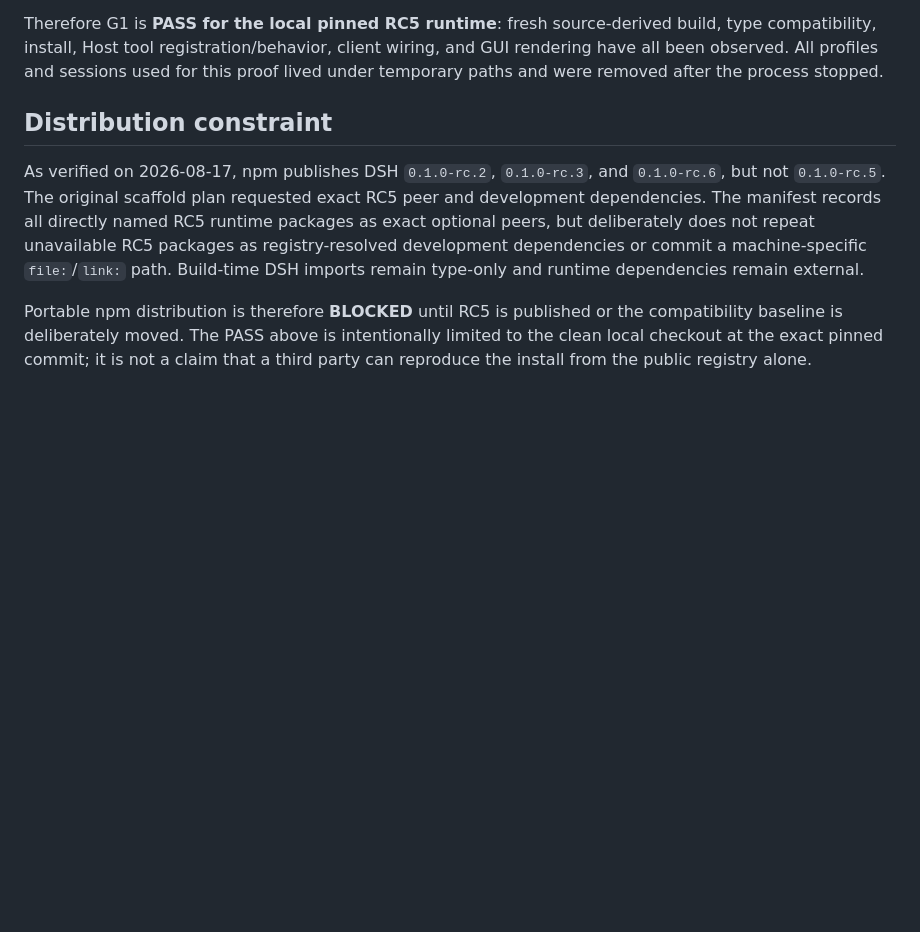
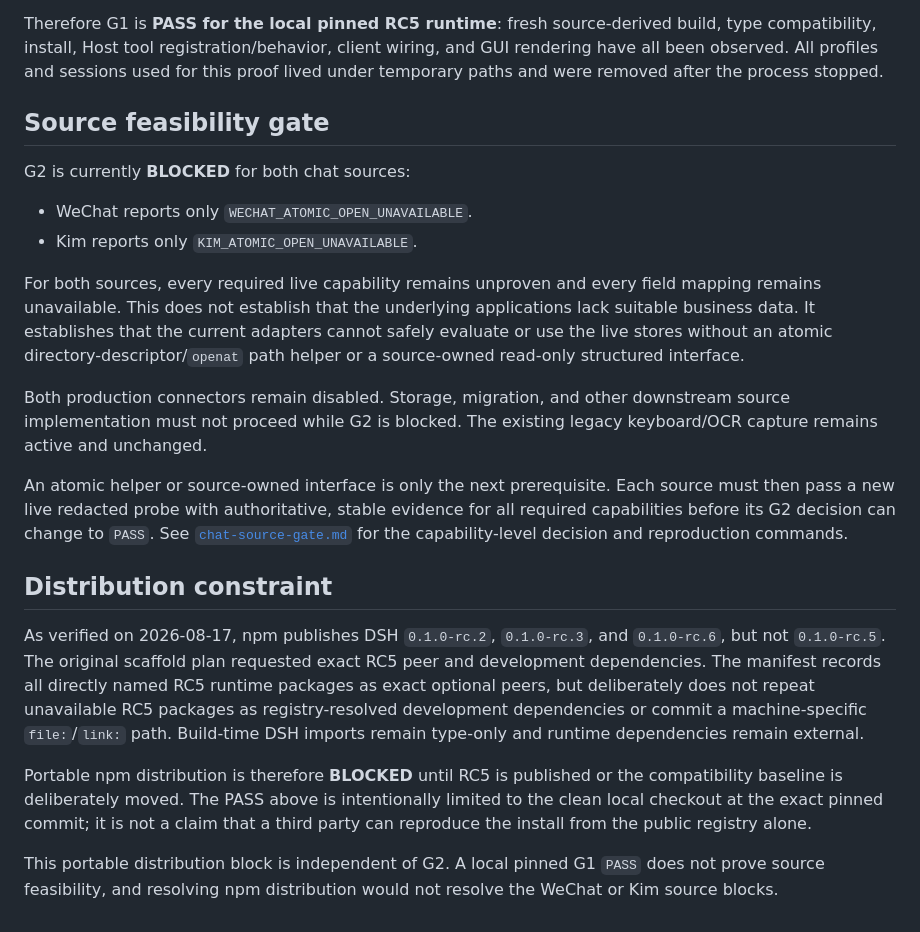
Before and after one commit to itsoso/ominime, a Markdown page: dsh-plugin/DSH_COMPATIBILITY.md, the part around the change. Rendered like a GitHub page; blank space fills up the shorter version.

Commit message:
docs: decide chat source feasibility gate

```diff
--- a/dsh-plugin/DSH_COMPATIBILITY.md
+++ b/dsh-plugin/DSH_COMPATIBILITY.md
@@ -33,8 +33,36 @@ The unit behavior test calls the captured raw definition's `execute` function. T
 
 Therefore G1 is **PASS for the local pinned RC5 runtime**: fresh source-derived build, type compatibility, install, Host tool registration/behavior, client wiring, and GUI rendering have all been observed. All profiles and sessions used for this proof lived under temporary paths and were removed after the process stopped.
 
+## Source feasibility gate
+
+G2 is currently **BLOCKED** for both chat sources:
+
+- WeChat reports only `WECHAT_ATOMIC_OPEN_UNAVAILABLE`.
+- Kim reports only `KIM_ATOMIC_OPEN_UNAVAILABLE`.
+
+For both sources, every required live capability remains unproven and every
+field mapping remains unavailable. This does not establish that the underlying
+applications lack suitable business data. It establishes that the current
+adapters cannot safely evaluate or use the live stores without an atomic
+directory-descriptor/`openat` path helper or a source-owned read-only structured
+interface.
+
+Both production connectors remain disabled. Storage, migration, and other
+downstream source implementation must not proceed while G2 is blocked. The
+existing legacy keyboard/OCR capture remains active and unchanged.
+
+An atomic helper or source-owned interface is only the next prerequisite. Each
+source must then pass a new live redacted probe with authoritative, stable
+evidence for all required capabilities before its G2 decision can change to
+`PASS`. See [`chat-source-gate.md`](../docs/verification/chat-source-gate.md)
+for the capability-level decision and reproduction commands.
+
 ## Distribution constraint
 
 As verified on 2026-08-17, npm publishes DSH `0.1.0-rc.2`, `0.1.0-rc.3`, and `0.1.0-rc.6`, but not `0.1.0-rc.5`. The original scaffold plan requested exact RC5 peer and development dependencies. The manifest records all directly named RC5 runtime packages as exact optional peers, but deliberately does not repeat unavailable RC5 packages as registry-resolved development dependencies or commit a machine-specific `file:`/`link:` path. Build-time DSH imports remain type-only and runtime dependencies remain external.
 
 Portable npm distribution is therefore **BLOCKED** until RC5 is published or the compatibility baseline is deliberately moved. The PASS above is intentionally limited to the clean local checkout at the exact pinned commit; it is not a claim that a third party can reproduce the install from the public registry alone.
+
+This portable distribution block is independent of G2. A local pinned G1
+`PASS` does not prove source feasibility, and resolving npm distribution would
+not resolve the WeChat or Kim source blocks.
```
Also changed, not shown: docs/dossiers/2026-08-17-dsh-personal-context.md (added, +138 -0 lines), docs/verification/chat-source-gate.md (added, +179 -0 lines).
